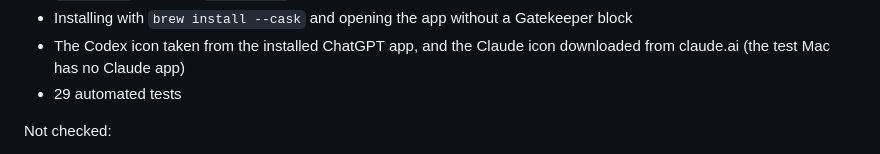
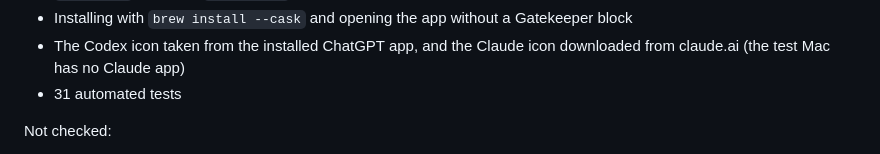
Before and after one commit to Extransload/usagi, a Markdown page: README.md, the part around the change. Drawn GitHub-style.

Commit message:
Update the test count in the README

```diff
--- a/README.md
+++ b/README.md
@@ -89,7 +89,7 @@ Checked:
 - A Mac without Agent Kit, simulated with an empty home folder: clean start, adding a profile, selecting an account, and `usagi.zsh` switching `CODEX_HOME`
 - Installing with `brew install --cask` and opening the app without a Gatekeeper block
 - The Codex icon taken from the installed ChatGPT app, and the Claude icon downloaded from claude.ai (the test Mac has no Claude app)
-- 29 automated tests
+- 31 automated tests
 
 Not checked:
 
```
